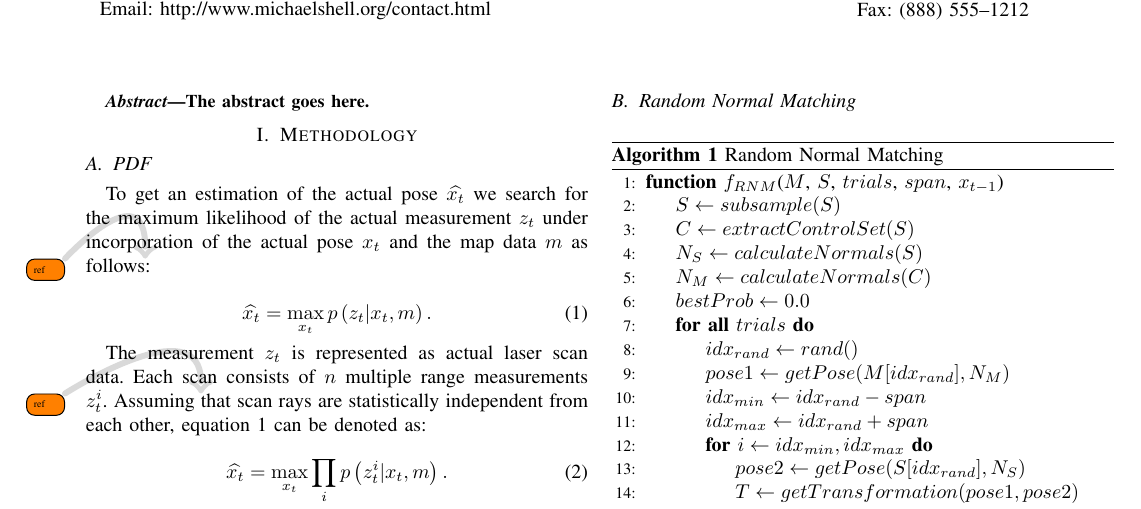
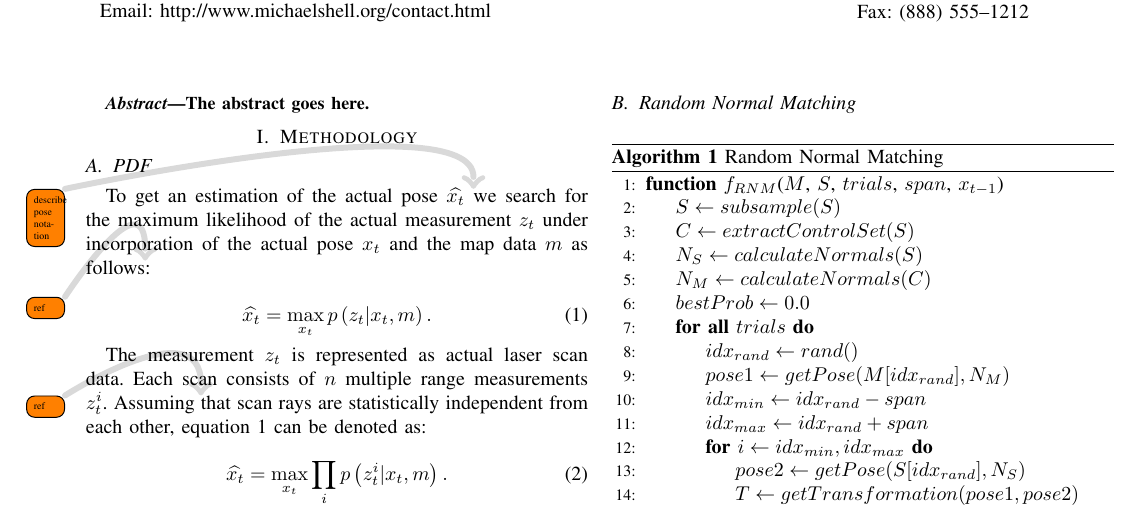
Before and after one commit to amndan/tsdPdfPaper, a LaTeX paper (latex/bare_conf.tex): part of page 1 of 2, cut so that both start at the same text. Compiled offline with pdfLaTeX; a missing font is replaced by an installed copy or a similar font; a LaTeX package or settings file that is missing is left out.

Commit message:
added git ignore; added a todo note

```diff
--- a/latex/bare_conf.tex
+++ b/latex/bare_conf.tex
@@ -403,7 +403,7 @@ The abstract goes here.
 
 \section{Methodology}
 \subsection{PDF}
-To get an estimation of the actual pose $\widehat{x_t}$ we search for the maximum likelihood of the actual measurement $z_t$ under incorporation of the actual pose $x_t$ and the map data $m$ as follows\todo{ref}:
+To get an estimation of the actual pose $\widehat{x_t}$ \todo{describe pose notation} we search for the maximum likelihood of the actual measurement $z_t$ under incorporation of the actual pose $x_t$ and the map data $m$ as follows\todo{ref}:
 
 \begin{equation}
 	\label{equ:maximum}
```
Also changed, not shown: latex/bare_conf.tex (2 more changed lines), 1 other file.
